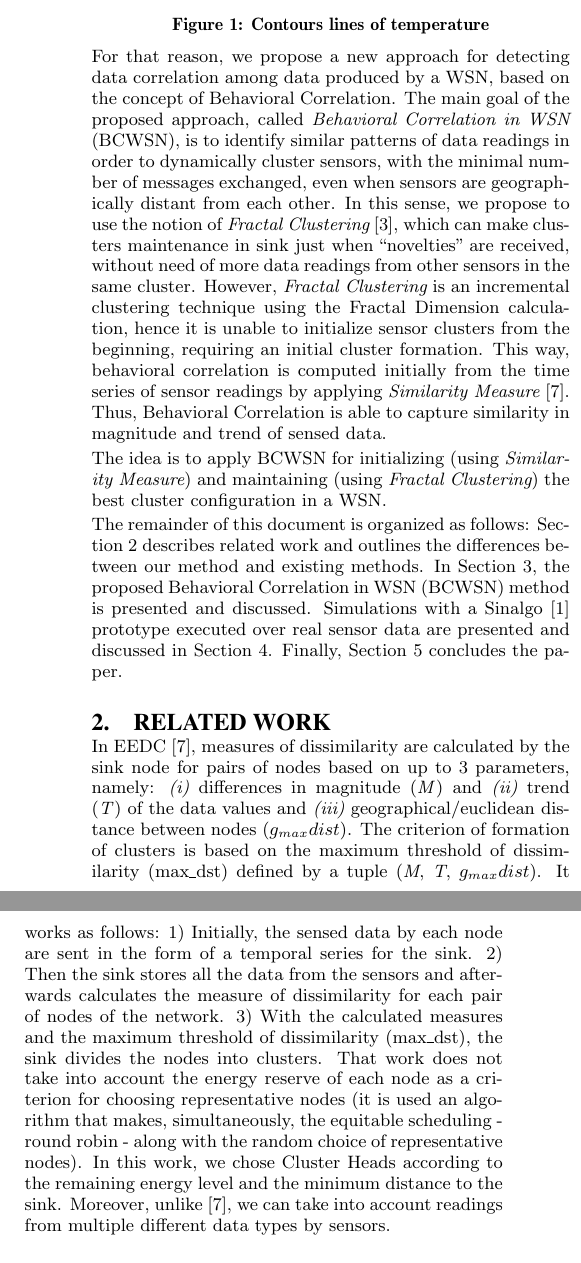
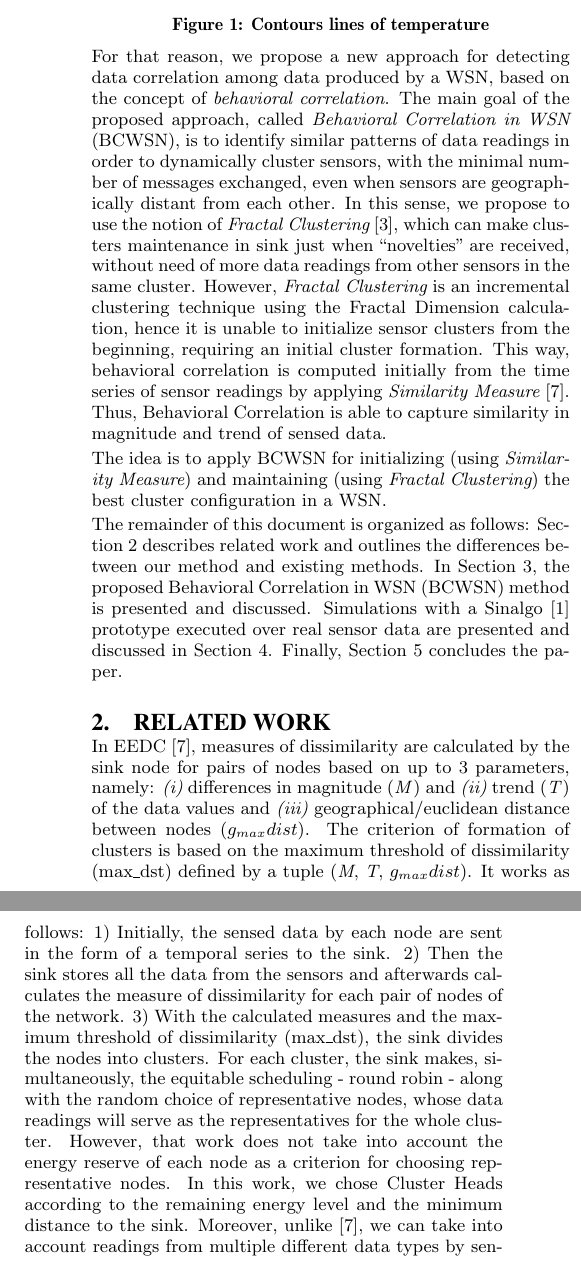
Before and after one commit to fernandoraj/newarticle2014, a LaTeX paper (Article2014/SAC2015rodrigues_brayner_maia.tex): two parts of the columns of page 2 of 6, joined at a grey line, cut so that both start at the same text. Compiled offline with pdfLaTeX.

Commit message:
Changes in Related Work (EEDC), Fractal Clustering subsection and conclusions.

```diff
--- a/Article2014/SAC2015rodrigues_brayner_maia.tex
+++ b/Article2014/SAC2015rodrigues_brayner_maia.tex
@@ -144,9 +144,9 @@ applied as a criterion to cluster sensors in a WSN.
 \vspace*{-.3cm}
 
 For that reason, we propose a new approach for detecting data correlation among
-data produced by a WSN, based on the concept of Behavioral Correlation. The main
-goal of the proposed approach, called  {\it Behavioral Correlation in WSN}
-(BCWSN), is to identify similar patterns of data readings in order to
+data produced by a WSN, based on the concept of {\it behavioral correlation}.
+The main goal of the proposed approach, called  {\it Behavioral Correlation in
+WSN} (BCWSN), is to identify similar patterns of data readings in order to
 dynamically cluster sensors, with the minimal number of messages exchanged, even
 when sensors are geographically distant from each other. In this sense, we
 propose to use the notion of {\it Fractal Clustering} \cite{Barbara2000}, which
@@ -238,18 +238,19 @@ data values and {\it (iii)} geographical/euclidean distance between nodes
 The criterion of formation of clusters is based on the maximum threshold of
 dissimilarity (max\_dst) defined by a tuple (\textit{M}, \textit{T},
 $g_{max}dist$). It works as follows: $1)$ Initially, the sensed data by each
-node are sent in the form of a temporal series for the sink. $2)$ Then the sink
+node are sent in the form of a temporal series to the sink. $2)$ Then the sink
 stores all the data from the sensors and afterwards calculates the measure of
-dissimilarity for each pair of nodes of the network. $3)$
-With the calculated measures and the maximum threshold of dissimilarity
-(max\_dst), the sink divides the nodes into clusters.
-That work does not take into account the energy reserve of each node as a
-criterion for choosing representative nodes (it is used an algorithm that makes,
-simultaneously, the equitable scheduling - round robin - along with the random
-choice of representative nodes). In this work, we chose Cluster Heads according
-to the remaining energy level and the minimum distance to the sink. Moreover,
-unlike \cite{Liu2007}, we can take into account readings from multiple different
-data types by sensors.
+dissimilarity for each pair of nodes of the network. $3)$ With the calculated
+measures and the maximum threshold of dissimilarity (max\_dst), the sink divides
+the nodes into clusters. For each cluster, the sink makes, simultaneously, the
+equitable scheduling - round robin - along with the random choice of
+representative nodes, whose data readings will serve as the representatives for
+the whole cluster.
+However, that work does not take into account the energy reserve of each node as
+a criterion for choosing representative nodes. In this work, we chose Cluster
+Heads according to the remaining energy level and the minimum distance to the
+sink. Moreover, unlike \cite{Liu2007}, we can take into account readings from
+multiple different data types by sensors.
 \vspace*{-.3cm}
 
 Carvalho \textit{et al.} \cite{Carvalho2011} proposed applying Multivariate
```
Also changed, not shown: Article2014/SAC2015rodrigues_brayner_maia.tex (38 more changed lines).
